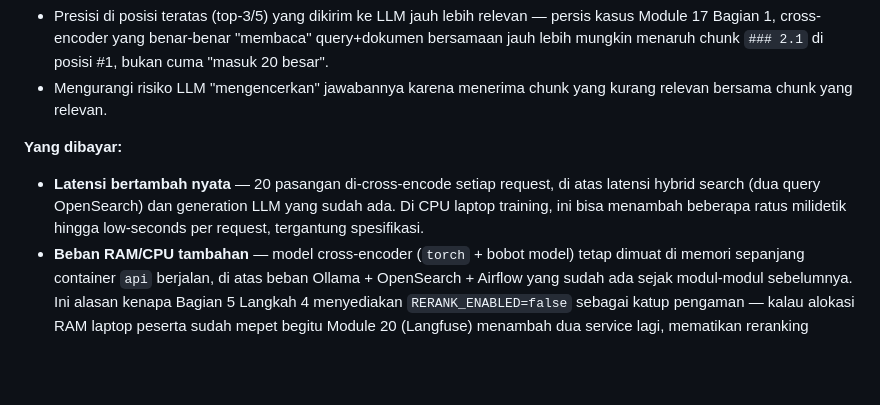
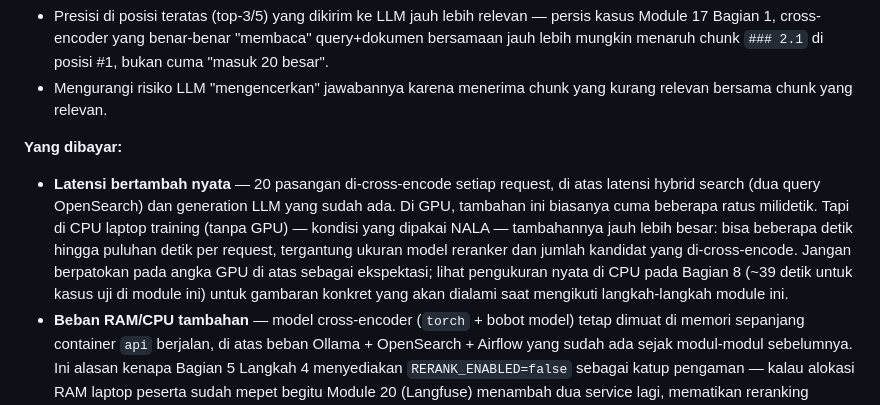
Before and after one commit to githubna-ilham/nala_ai, a Markdown page: Module-18-Reranking-Cross-Encoder/materi.md, the part around the change. Rendered like a GitHub page; blank space fills up the shorter version.

Commit message:
Module 18: perbaiki estimasi latensi reranking di Bagian 6 supaya tidak bertentangan dengan hasil uji nyata Bagian 8

```diff
--- a/Module-18-Reranking-Cross-Encoder/materi.md
+++ b/Module-18-Reranking-Cross-Encoder/materi.md
@@ -498,7 +498,7 @@ Reranking **selalu** menambah latensi dan beban CPU — ini bukan detail kecil,
 - Mengurangi risiko LLM "mengencerkan" jawabannya karena menerima chunk yang kurang relevan bersama chunk yang relevan.
 
 **Yang dibayar:**
-- **Latensi bertambah nyata** — 20 pasangan di-cross-encode setiap request, di atas latensi hybrid search (dua query OpenSearch) dan generation LLM yang sudah ada. Di CPU laptop training, ini bisa menambah beberapa ratus milidetik hingga low-seconds per request, tergantung spesifikasi.
+- **Latensi bertambah nyata** — 20 pasangan di-cross-encode setiap request, di atas latensi hybrid search (dua query OpenSearch) dan generation LLM yang sudah ada. Di GPU, tambahan ini biasanya cuma beberapa ratus milidetik. Tapi di CPU laptop training (tanpa GPU) — kondisi yang dipakai NALA — tambahannya jauh lebih besar: bisa beberapa detik hingga puluhan detik per request, tergantung ukuran model reranker dan jumlah kandidat yang di-cross-encode. Jangan berpatokan pada angka GPU di atas sebagai ekspektasi; lihat pengukuran nyata di CPU pada Bagian 8 (~39 detik untuk kasus uji di module ini) untuk gambaran konkret yang akan dialami saat mengikuti langkah-langkah module ini.
 - **Beban RAM/CPU tambahan** — model cross-encoder (`torch` + bobot model) tetap dimuat di memori sepanjang container `api` berjalan, di atas beban Ollama + OpenSearch + Airflow yang sudah ada sejak modul-modul sebelumnya. Ini alasan kenapa Bagian 5 Langkah 4 menyediakan `RERANK_ENABLED=false` sebagai katup pengaman — kalau alokasi RAM laptop peserta sudah mepet begitu Module 20 (Langfuse) menambah dua service lagi, mematikan reranking sementara adalah pilihan yang sah, bukan mengorbankan seluruh stack.
 - **Bukan solusi ajaib untuk kandidat yang memang tidak ada** — reranking cuma menyortir ulang kandidat yang *sudah* diambil `search_hybrid()`. Kalau dokumen yang benar tidak pernah masuk ke top-20 sejak awal (kasus ekstrem, jarang terjadi setelah Module 17, tapi mungkin untuk dokumen yang sangat panjang/beragam), reranking tidak bisa menemukannya — ia cuma bisa menyortir apa yang sudah ada di tangannya.
 
```
